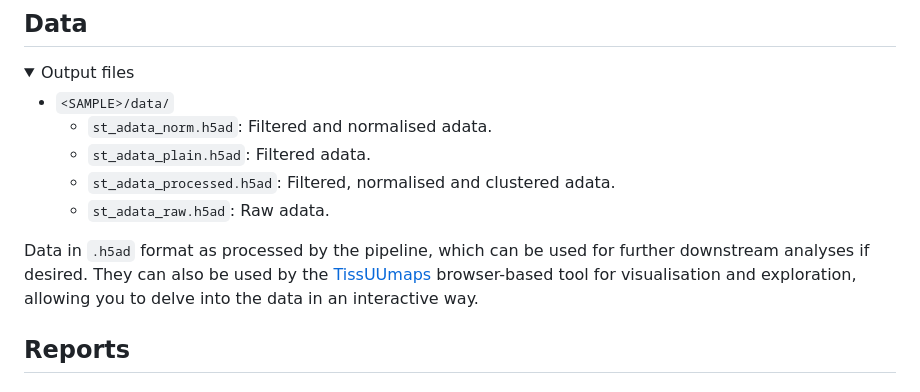
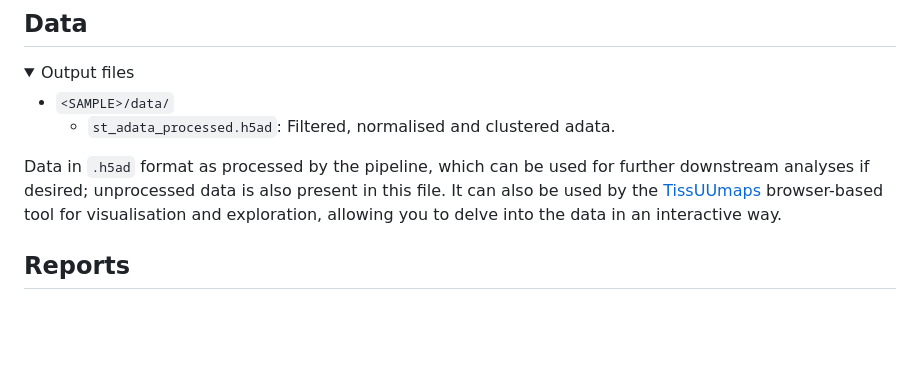
Before and after one commit to nf-core/spatialvi, a Markdown page: docs/output.md, the part around the change. GitHub-like rendering; folded sections open; blank space fills up the shorter version.

Commit message:
Fix output data documentation

```diff
--- a/docs/output.md
+++ b/docs/output.md
@@ -60,17 +60,15 @@ information about these files at the [10X website](https://support.10xgenomics.c
 <summary>Output files</summary>
 
 - `<SAMPLE>/data/`
-  - `st_adata_norm.h5ad`: Filtered and normalised adata.
-  - `st_adata_plain.h5ad`: Filtered adata.
   - `st_adata_processed.h5ad`: Filtered, normalised and clustered adata.
-  - `st_adata_raw.h5ad`: Raw adata.
 
 </details>
 
 Data in `.h5ad` format as processed by the pipeline, which can be used for
-further downstream analyses if desired. They can also be used by the
-[TissUUmaps](https://tissuumaps.github.io/) browser-based tool for visualisation
-and exploration, allowing you to delve into the data in an interactive way.
+further downstream analyses if desired; unprocessed data is also present in this
+file. It can also be used by the [TissUUmaps](https://tissuumaps.github.io/)
+browser-based tool for visualisation and exploration, allowing you to delve into
+the data in an interactive way.
 
 ## Reports
 
```
